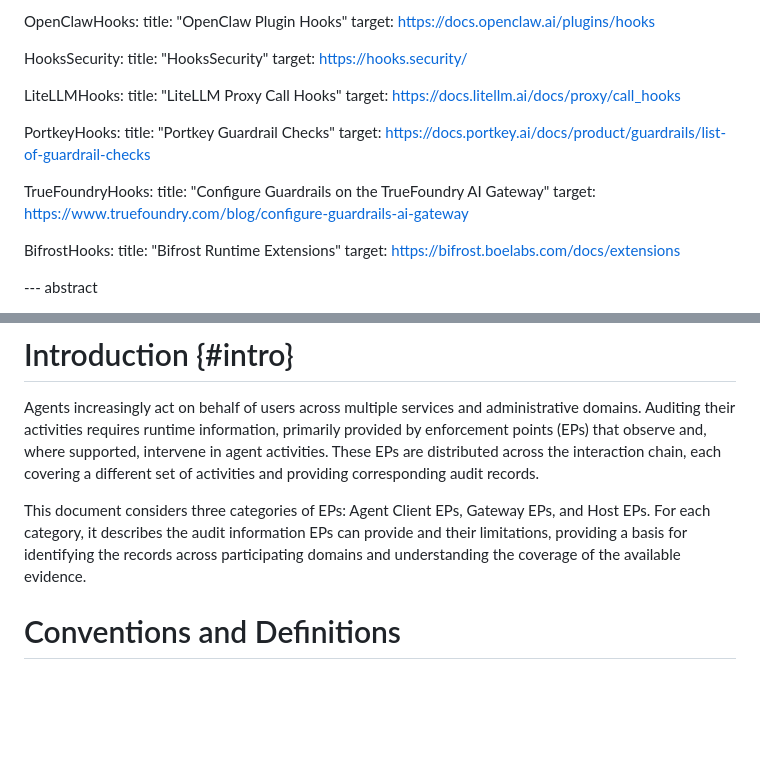
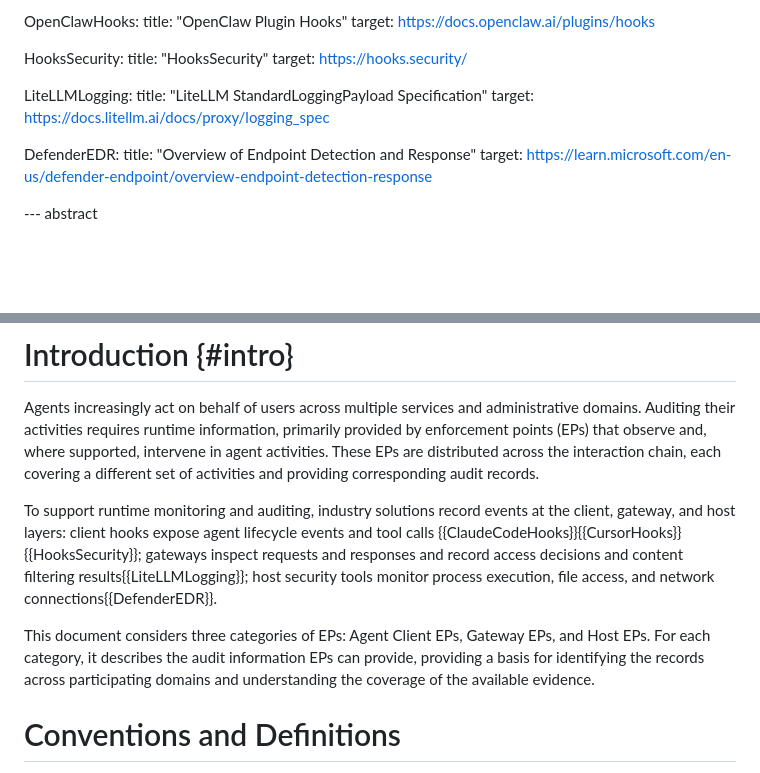
Before and after one commit to NiYuan224/draft-liu-audit-enforcement-points, a Markdown page: draft-liu-audit-enforcement-points.md, 2 parts joined by grey strips. Rendered like a GitHub page; blank space fills up the shorter version.

```diff
--- a/draft-liu-audit-enforcement-points.md
+++ b/draft-liu-audit-enforcement-points.md
@@ -69,21 +69,16 @@ informative:
     title: "HooksSecurity"
     target: https://hooks.security/
 
-  LiteLLMHooks:
-    title: "LiteLLM Proxy Call Hooks"
-    target: https://docs.litellm.ai/docs/proxy/call_hooks
+  LiteLLMLogging:
+    title: "LiteLLM StandardLoggingPayload Specification"
+    target: https://docs.litellm.ai/docs/proxy/logging_spec
 
-  PortkeyHooks:
-    title: "Portkey Guardrail Checks"
-    target: https://docs.portkey.ai/docs/product/guardrails/list-of-guardrail-checks
+  DefenderEDR:
+    title: "Overview of Endpoint Detection and Response"
+    target: https://learn.microsoft.com/en-us/defender-endpoint/overview-endpoint-detection-response
 
-  TrueFoundryHooks:
-    title: "Configure Guardrails on the TrueFoundry AI Gateway"
-    target: https://www.truefoundry.com/blog/configure-guardrails-ai-gateway
 
-  BifrostHooks:
-    title: "Bifrost Runtime Extensions"
-    target: https://bifrost.boelabs.com/docs/extensions
+
 
 
 
@@ -98,7 +93,9 @@ Agent auditing relies on distributed enforcement points (EPs) to observe and int
 
 Agents increasingly act on behalf of users across multiple services and administrative domains. Auditing their activities requires runtime information, primarily provided by enforcement points (EPs) that observe and, where supported, intervene in agent activities. These EPs are distributed across the interaction chain, each covering a different set of activities and providing corresponding audit records.
 
-This document considers three categories of EPs: Agent Client EPs, Gateway EPs, and Host EPs. For each category, it describes the audit information EPs can provide and their limitations, providing a basis for identifying the records across participating domains and understanding the coverage of the available evidence.
+To support runtime monitoring and auditing, industry solutions record events at the client, gateway, and host layers: client hooks expose agent lifecycle events and tool calls {{ClaudeCodeHooks}}{{CursorHooks}}{{HooksSecurity}}; gateways inspect requests and responses and record access decisions and content filtering results{{LiteLLMLogging}}; host security tools monitor process execution, file access, and network connections{{DefenderEDR}}.
+
+This document considers three categories of EPs: Agent Client EPs, Gateway EPs, and Host EPs. For each category, it describes the audit information EPs can provide, providing a basis for identifying the records across participating domains and understanding the coverage of the available evidence.
 
 # Conventions and Definitions
 
```
